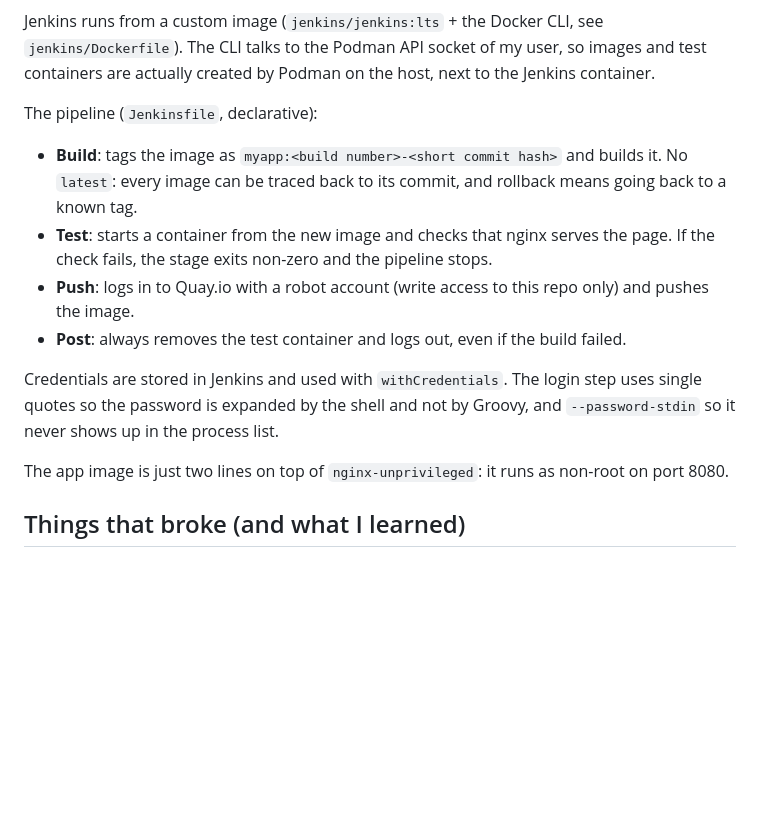
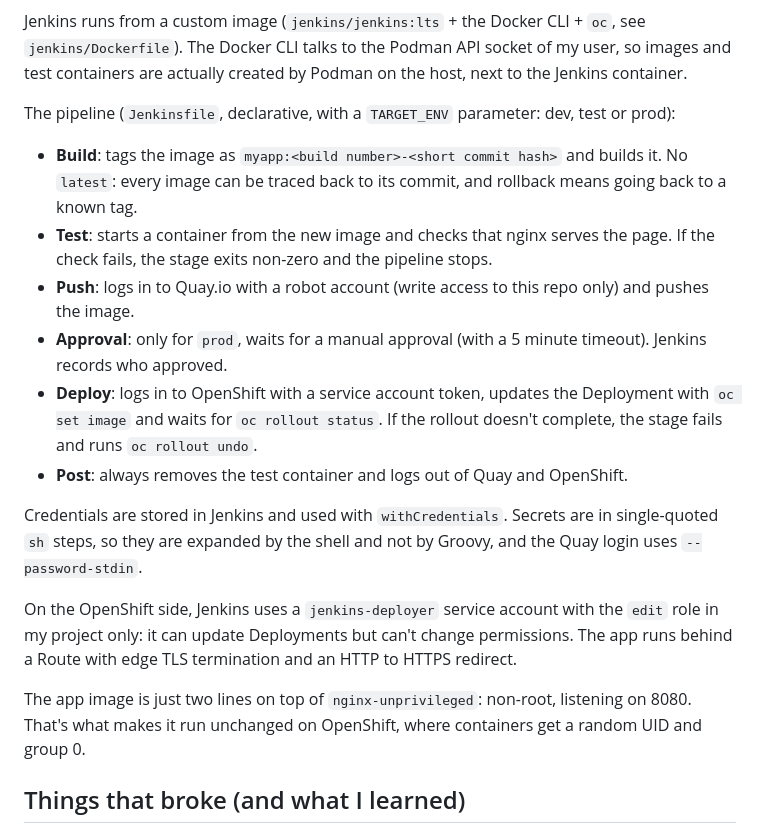
Before and after one commit to g-devito/jenkins-lab, a Markdown page: README.md, the part around one of its changes. Rendered like a GitHub page; blank space fills up the shorter version.

````diff
--- a/README.md
+++ b/README.md
@@ -15,17 +17,21 @@ flowchart LR
 ```
 
-Jenkins runs from a custom image (`jenkins/jenkins:lts` + the Docker CLI, see `jenkins/Dockerfile`). The CLI talks to the Podman API socket of my user, so images and test containers are actually created by Podman on the host, next to the Jenkins container.
+Jenkins runs from a custom image (`jenkins/jenkins:lts` + the Docker CLI + `oc`, see `jenkins/Dockerfile`). The Docker CLI talks to the Podman API socket of my user, so images and test containers are actually created by Podman on the host, next to the Jenkins container.
 
-The pipeline (`Jenkinsfile`, declarative):
+The pipeline (`Jenkinsfile`, declarative, with a `TARGET_ENV` parameter: dev, test or prod):
 
 - **Build**: tags the image as `myapp:<build number>-<short commit hash>` and builds it. No `latest`: every image can be traced back to its commit, and rollback means going back to a known tag.
 - **Test**: starts a container from the new image and checks that nginx serves the page. If the check fails, the stage exits non-zero and the pipeline stops.
 - **Push**: logs in to Quay.io with a robot account (write access to this repo only) and pushes the image.
-- **Post**: always removes the test container and logs out, even if the build failed.
+- **Approval**: only for `prod`, waits for a manual approval (with a 5 minute timeout). Jenkins records who approved.
+- **Deploy**: logs in to OpenShift with a service account token, updates the Deployment with `oc set image` and waits for `oc rollout status`. If the rollout doesn't complete, the stage fails and runs `oc rollout undo`.
+- **Post**: always removes the test container and logs out of Quay and OpenShift.
 
-Credentials are stored in Jenkins and used with `withCredentials`. The login step uses single quotes so the password is expanded by the shell and not by Groovy, and `--password-stdin` so it never shows up in the process list.
+Credentials are stored in Jenkins and used with `withCredentials`. Secrets are in single-quoted `sh` steps, so they are expanded by the shell and not by Groovy, and the Quay login uses `--password-stdin`.
 
-The app image is just two lines on top of `nginx-unprivileged`: it runs as non-root on port 8080.
+On the OpenShift side, Jenkins uses a `jenkins-deployer` service account with the `edit` role in my project only: it can update Deployments but can't change permissions. The app runs behind a Route with edge TLS termination and an HTTP to HTTPS redirect.
+
+The app image is just two lines on top of `nginx-unprivileged`: non-root, listening on 8080. That's what makes it run unchanged on OpenShift, where containers get a random UID and group 0.
 
 ## Things that broke (and what I learned)
 
````
Also changed, not shown: other parts of README.md (+13 -7 lines).
